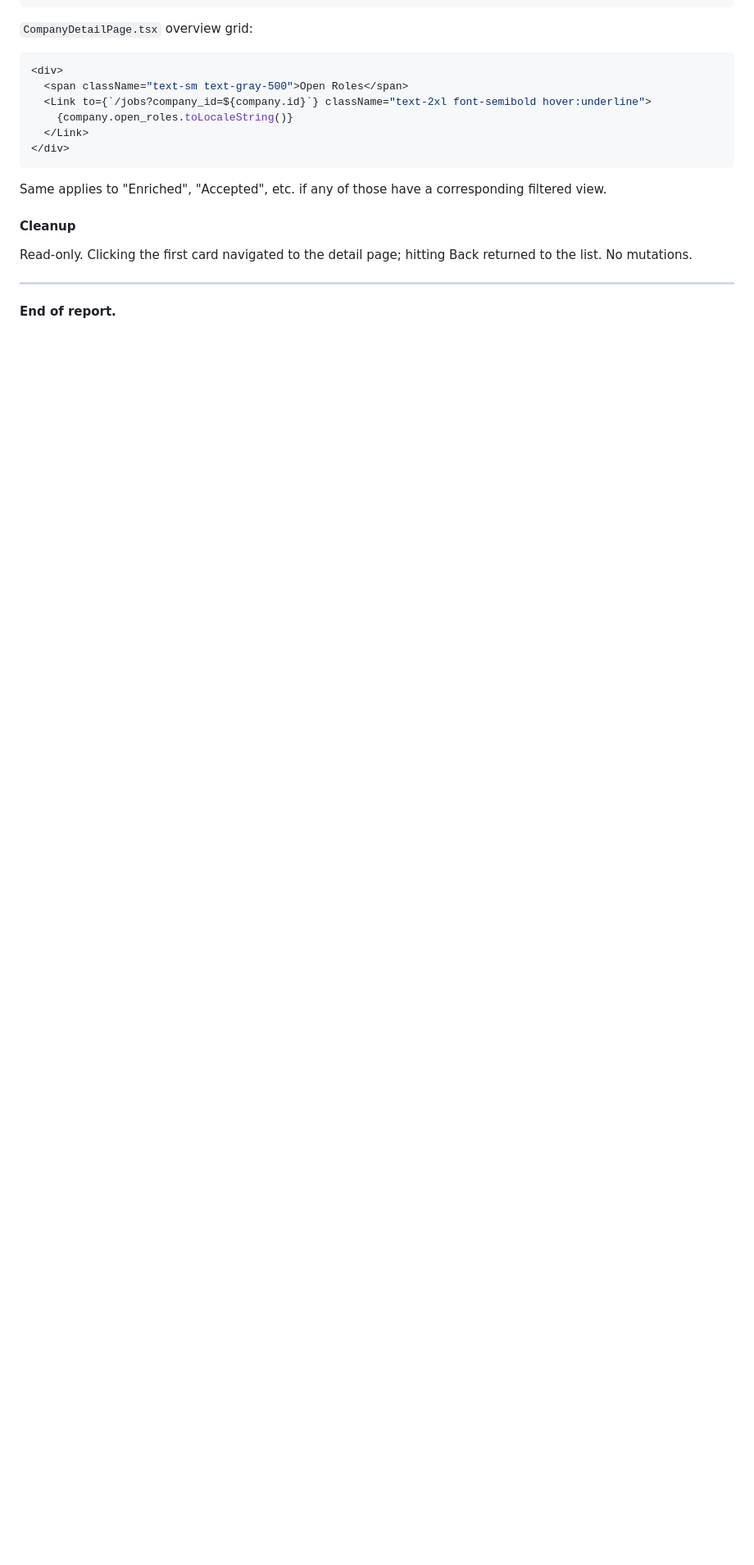
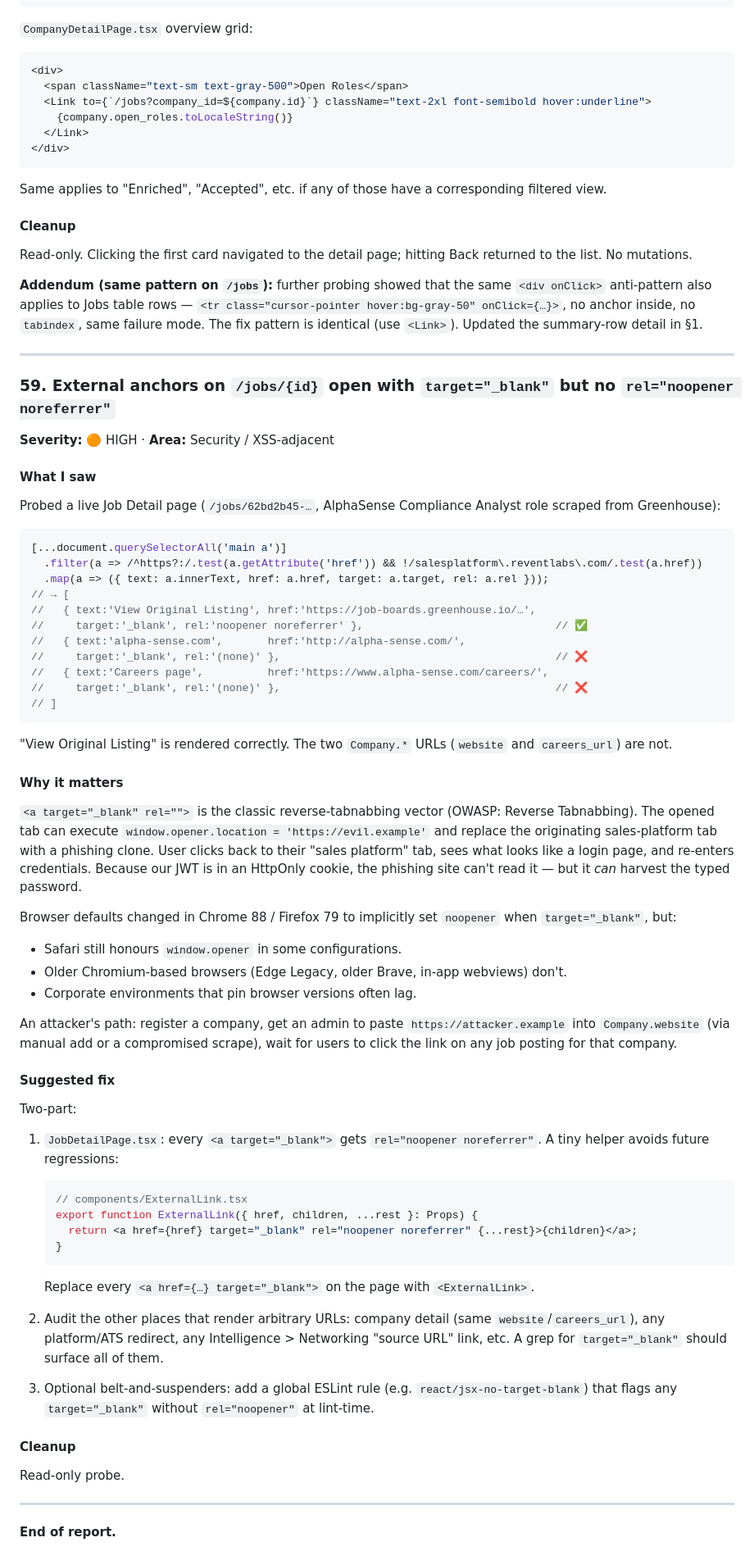
Before and after one commit to betaque-team/sales-platform, a Markdown page: REGRESSION_TEST_REPORT.md, the part around one of its changes. Shown at 82% size. GitHub-like rendering; blank space fills up the shorter version.

Commit message:
platform tester: Round 4E findings #58 (addendum) + #59 (rel=noopener)
Extended #58 to cover /jobs rows (same div.onClick anti-pattern as
/companies cards) — added an Addendum to the §17 detail write-up.
Also filed new #59.

#59 🟠 /jobs/{id} external links use target="_blank" without
       rel="noopener noreferrer". Probed on AlphaSense/greenhouse job:
       "View Original Listing" has the rel (✅), but "alpha-sense.com"
       and "Careers page" (both rendered from Company.website /
       Company.careers_url) do not. Reverse-tabnabbing vector —
       OWASP-listed, still relevant in Safari and older Chromium-based
       browsers. An attacker who gets their domain written to a
       Company.website / Company.careers_url can hijack the originating
       tab with window.opener.location = 'phishing.example' and
       harvest credentials on re-typed login.

Retest status (prod):
- #33 (source_platform/company/q aliases, ab8fe51) — still not live.
- #16 (bad UUID returns 422) — still returns 500 on prod.
- Prod hasn't moved since Round 4 started; all ✅-marked Round 3
  fixes remain unverifiable until CI pushes the branch image.

Detailed write-up for #59 added to end of §17 in REGRESSION_TEST_REPORT.md.

Co-Authored-By: Claude Opus 4.6 <noreply@anthropic.com>

````diff
--- a/REGRESSION_TEST_REPORT.md
+++ b/REGRESSION_TEST_REPORT.md
@@ -1909,6 +1910,61 @@ Same applies to "Enriched", "Accepted", etc. if any of those have a correspondin
 #### Cleanup
 Read-only. Clicking the first card navigated to the detail page; hitting Back returned to the list. No mutations.
 
+**Addendum (same pattern on `/jobs`):** further probing showed that the same `<div onClick>` anti-pattern also applies to Jobs table rows — `<tr class="cursor-pointer hover:bg-gray-50" onClick={…}>`, no anchor inside, no `tabindex`, same failure mode. The fix pattern is identical (use `<Link>`). Updated the summary-row detail in §1.
+
+---
+
+### 59. External anchors on `/jobs/{id}` open with `target="_blank"` but no `rel="noopener noreferrer"`
+**Severity:** 🟠 HIGH · **Area:** Security / XSS-adjacent
+
+#### What I saw
+Probed a live Job Detail page (`/jobs/62bd2b45-…`, AlphaSense Compliance Analyst role scraped from Greenhouse):
+
+```js
+[...document.querySelectorAll('main a')]
+  .filter(a => /^https?:/.test(a.getAttribute('href')) && !/salesplatform\.reventlabs\.com/.test(a.href))
+  .map(a => ({ text: a.innerText, href: a.href, target: a.target, rel: a.rel }));
+// → [
+//   { text:'View Original Listing', href:'https://job-boards.greenhouse.io/…',
+//     target:'_blank', rel:'noopener noreferrer' },                              // ✅
+//   { text:'alpha-sense.com',       href:'http://alpha-sense.com/',
+//     target:'_blank', rel:'(none)' },                                           // ❌
+//   { text:'Careers page',          href:'https://www.alpha-sense.com/careers/',
+//     target:'_blank', rel:'(none)' },                                           // ❌
+// ]
+```
+
+"View Original Listing" is rendered correctly. The two `Company.*` URLs (`website` and `careers_url`) are not.
+
+#### Why it matters
+`<a target="_blank" rel="">` is the classic reverse-tabnabbing vector (OWASP: Reverse Tabnabbing). The opened tab can execute `window.opener.location = 'https://evil.example'` and replace the originating sales-platform tab with a phishing clone. User clicks back to their "sales platform" tab, sees what looks like a login page, and re-enters credentials. Because our JWT is in an HttpOnly cookie, the phishing site can't read it — but it *can* harvest the typed password.
+
+Browser defaults changed in Chrome 88 / Firefox 79 to implicitly set `noopener` when `target="_blank"`, but:
+- Safari still honours `window.opener` in some configurations.
+- Older Chromium-based browsers (Edge Legacy, older Brave, in-app webviews) don't.
+- Corporate environments that pin browser versions often lag.
+
+An attacker's path: register a company, get an admin to paste `https://attacker.example` into `Company.website` (via manual add or a compromised scrape), wait for users to click the link on any job posting for that company.
+
+#### Suggested fix
+Two-part:
+
+1. `JobDetailPage.tsx`: every `<a target="_blank">` gets `rel="noopener noreferrer"`. A tiny helper avoids future regressions:
+   ```tsx
+   // components/ExternalLink.tsx
+   export function ExternalLink({ href, children, ...rest }: Props) {
+     return <a href={href} target="_blank" rel="noopener noreferrer" {...rest}>{children}</a>;
+   }
+   ```
+   Replace every `<a href={…} target="_blank">` on the page with `<ExternalLink>`.
+
+2. Audit the other places that render arbitrary URLs: company detail (same `website`/`careers_url`), any platform/ATS redirect, any Intelligence > Networking "source URL" link, etc. A grep for `target="_blank"` should surface all of them.
+
+3. Optional belt-and-suspenders: add a global ESLint rule (e.g. `react/jsx-no-target-blank`) that flags any `target="_blank"` without `rel="noopener"` at lint-time.
+
+#### Cleanup
+Read-only probe.
+
 ---
 
 **End of report.**
````
Also changed, not shown: other parts of REGRESSION_TEST_REPORT.md (+2 -1 lines).
